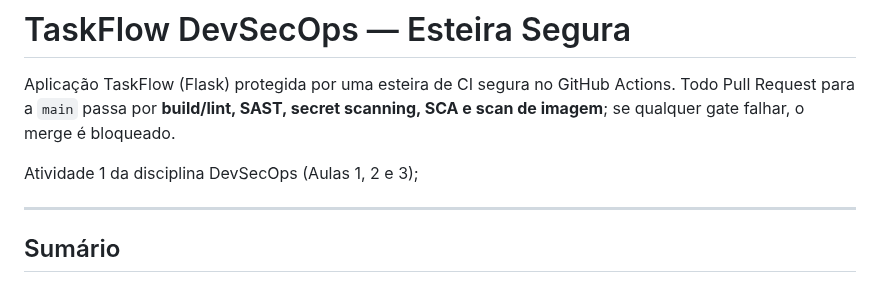
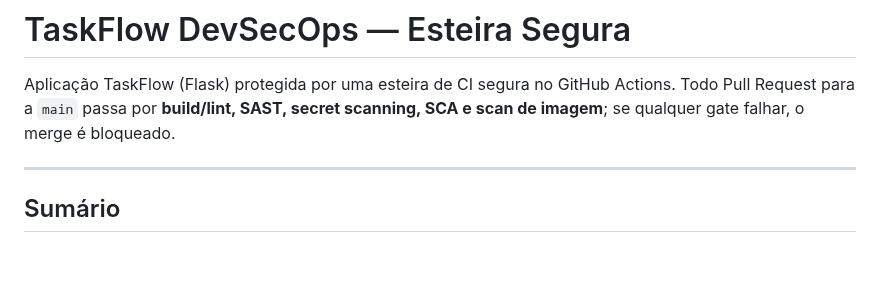
Before and after one commit to dhuberto/devsecops, a Markdown page: README.md, the part around the change. GitHub-like rendering; blank space fills up the shorter version.

```diff
--- a/README.md
+++ b/README.md
@@ -3,8 +3,6 @@
 Aplicação TaskFlow (Flask) protegida por uma esteira de CI segura no GitHub
 Actions. Todo Pull Request para a `main` passa por **build/lint, SAST, secret
 scanning, SCA e scan de imagem**; se qualquer gate falhar, o merge é bloqueado.
-
-Atividade 1 da disciplina DevSecOps (Aulas 1, 2 e 3);
 
 ---
 
```
